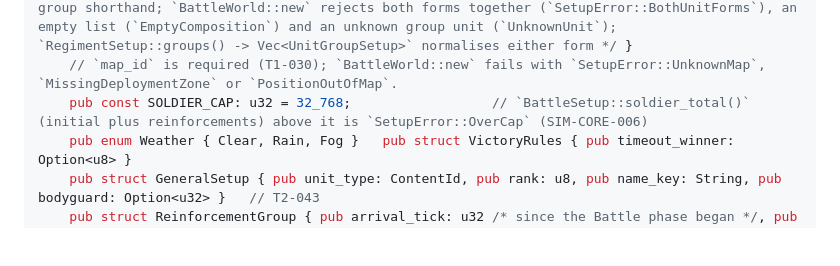
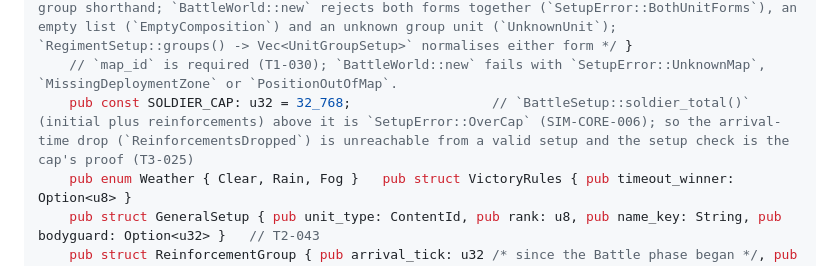
Before and after one commit to danielihazkel/IronLegionEngine, a Markdown page: docs/04-tdd.md, the part around the change. Drawn GitHub-style; blank space fills up the shorter version.

```diff
--- a/docs/04-tdd.md
+++ b/docs/04-tdd.md
@@ -343,7 +343,7 @@ pub mod interface {
         pub position: Option<[f32; 2]>, pub facing_deg: Option<f32> /* the pre-deploy override (PRD OQ-9, T2-070): a placed regiment starts deployed, a side with every regiment placed starts confirmed */,
         pub units: Vec<UnitGroupSetup { unit_type: ContentId, count: u16, experience: u8 }> /* T3-002 (SIM-FORM-012), the sim reads it from T3-040: the ordered unit groups of a mixed regiment; `unit_type` + `count` + `experience` become `Option`s at the serde level then and are the single-group shorthand; `BattleWorld::new` rejects both forms together (`SetupError::BothUnitForms`), an empty list (`EmptyComposition`) and an unknown group unit (`UnknownUnit`); `RegimentSetup::groups() -> Vec<UnitGroupSetup>` normalises either form */ }
     // `map_id` is required (T1-030); `BattleWorld::new` fails with `SetupError::UnknownMap`, `MissingDeploymentZone` or `PositionOutOfMap`.
-    pub const SOLDIER_CAP: u32 = 32_768;                  // `BattleSetup::soldier_total()` (initial plus reinforcements) above it is `SetupError::OverCap` (SIM-CORE-006)
+    pub const SOLDIER_CAP: u32 = 32_768;                  // `BattleSetup::soldier_total()` (initial plus reinforcements) above it is `SetupError::OverCap` (SIM-CORE-006); so the arrival-time drop (`ReinforcementsDropped`) is unreachable from a valid setup and the setup check is the cap's proof (T3-025)
     pub enum Weather { Clear, Rain, Fog }   pub struct VictoryRules { pub timeout_winner: Option<u8> }
     pub struct GeneralSetup { pub unit_type: ContentId, pub rank: u8, pub name_key: String, pub bodyguard: Option<u32> }   // T2-043
     pub struct ReinforcementGroup { pub arrival_tick: u32 /* since the Battle phase began */, pub edge: MapEdge /* listed by the map for the side's zone */, pub regiments: Vec<RegimentSetup> }   // T2-070
```
Also changed, not shown: docs/03-simulation-spec.md (+2 -2 lines), docs/09-tasks-phase-3-4.md (+2 -2 lines).
